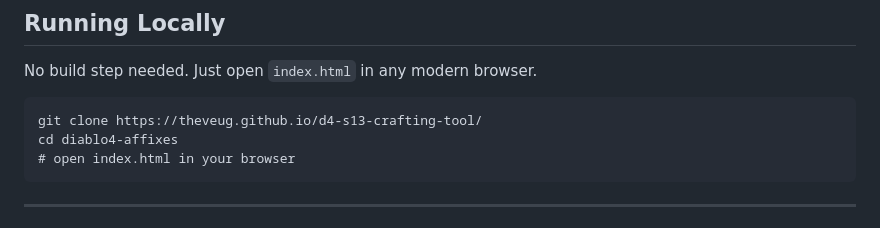
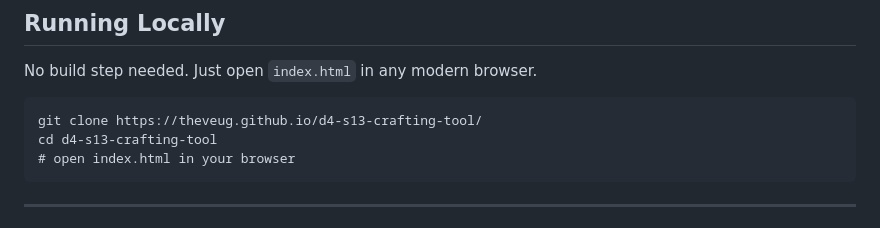
Before and after one commit to theveug/d4-s13-crafting-tool, a Markdown page: README.md, the part around one of its changes. Drawn GitHub-style.

````diff
--- a/README.md
+++ b/README.md
@@ -68,7 +68,7 @@ No build step needed. Just open `index.html` in any modern browser.
 
 ```
 git clone https://theveug.github.io/d4-s13-crafting-tool/
-cd diablo4-affixes
+cd d4-s13-crafting-tool
 # open index.html in your browser
 ```
 
````
Also changed, not shown: other parts of README.md (+1 -1 lines).
